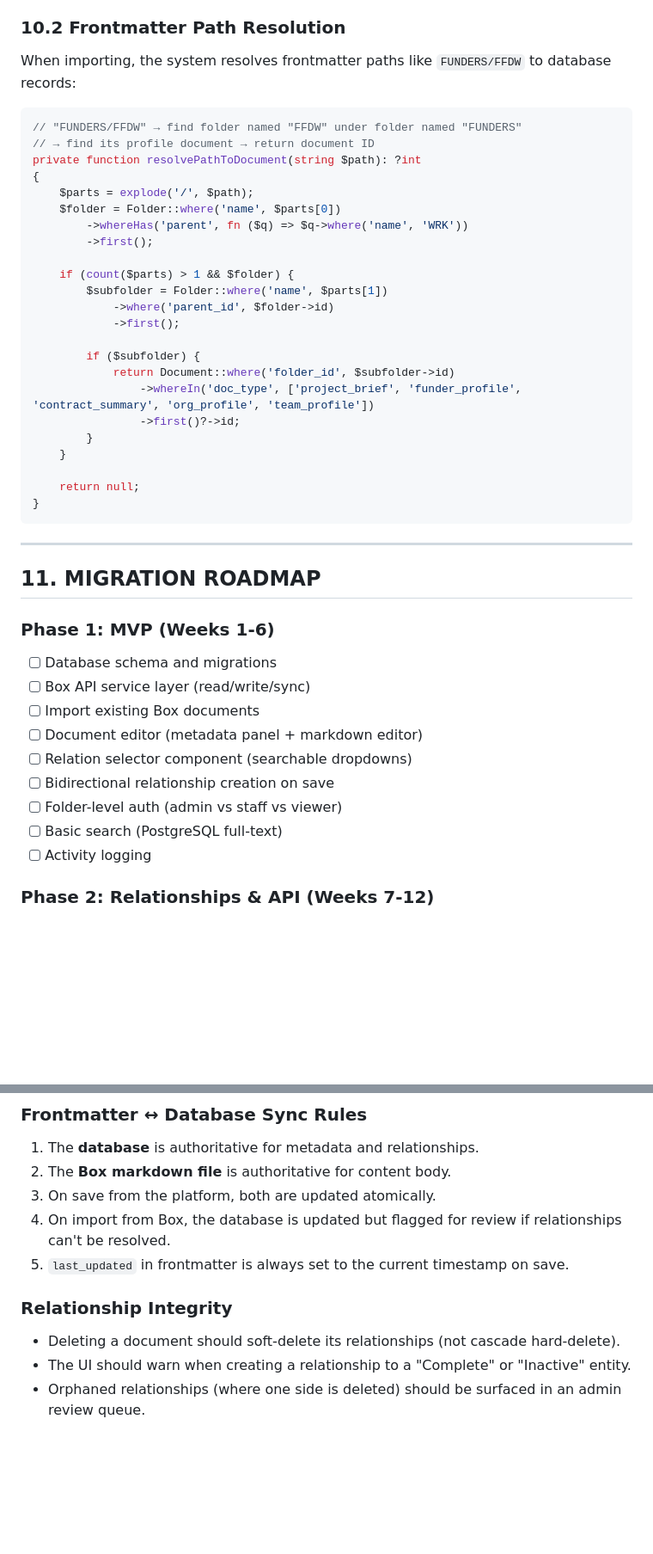
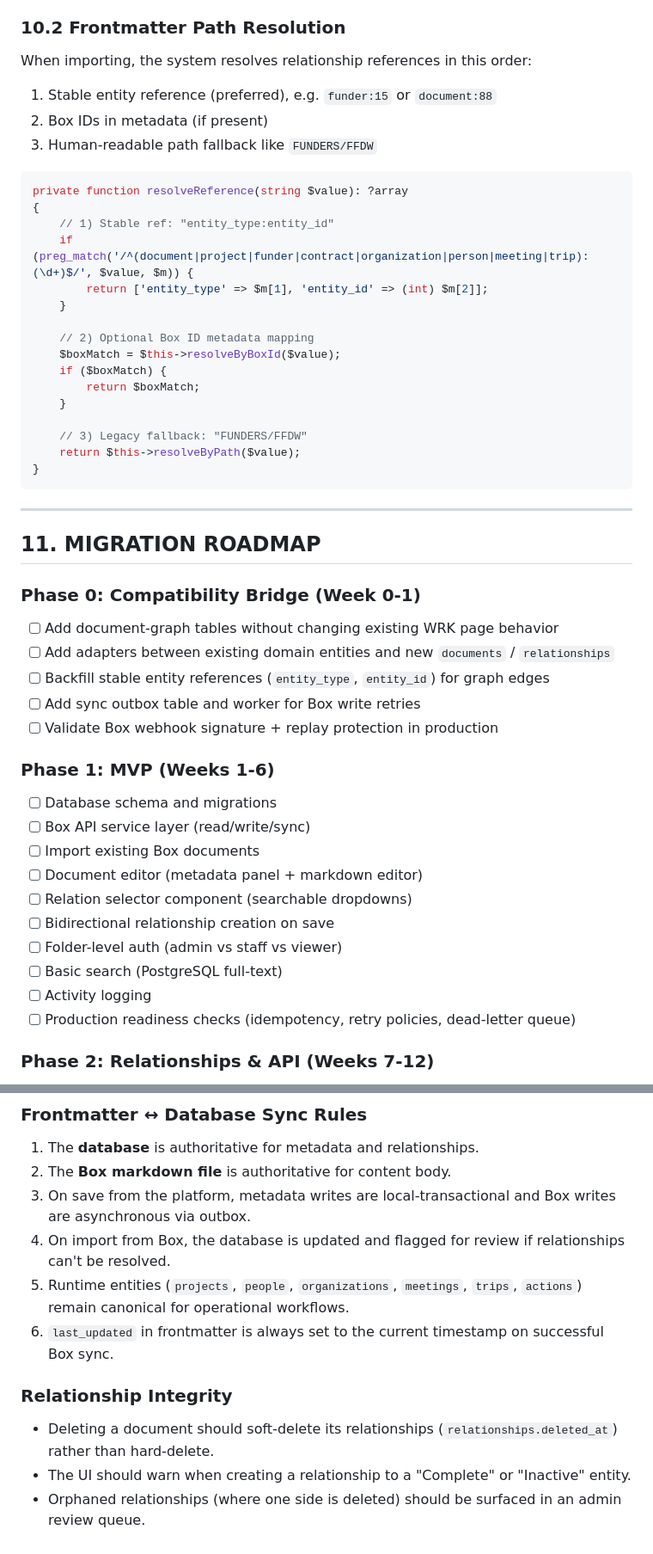
Before and after one commit to POPVOX/WRK, a Markdown page: docs/WRK_PLATFORM_SPEC.md, 2 parts joined by grey strips. Shown at 86% size. Drawn GitHub-style; blank space fills up the shorter version.

````diff
--- a/docs/WRK_PLATFORM_SPEC.md
+++ b/docs/WRK_PLATFORM_SPEC.md
@@ -1036,37 +1143,42 @@ This command:
 
 ### 10.2 Frontmatter Path Resolution
 
-When importing, the system resolves frontmatter paths like `FUNDERS/FFDW` to database records:
+When importing, the system resolves relationship references in this order:
+
+1. Stable entity reference (preferred), e.g. `funder:15` or `document:88`
+2. Box IDs in metadata (if present)
+3. Human-readable path fallback like `FUNDERS/FFDW`
 
 ```php
-// "FUNDERS/FFDW" → find folder named "FFDW" under folder named "FUNDERS"
-// → find its profile document → return document ID
-private function resolvePathToDocument(string $path): ?int
+private function resolveReference(string $value): ?array
 {
-    $parts = explode('/', $path);
-    $folder = Folder::where('name', $parts[0])
-        ->whereHas('parent', fn ($q) => $q->where('name', 'WRK'))
-        ->first();
-
-    if (count($parts) > 1 && $folder) {
-        $subfolder = Folder::where('name', $parts[1])
-            ->where('parent_id', $folder->id)
-            ->first();
-
-        if ($subfolder) {
-            return Document::where('folder_id', $subfolder->id)
-                ->whereIn('doc_type', ['project_brief', 'funder_profile', 'contract_summary', 'org_profile', 'team_profile'])
-                ->first()?->id;
-        }
+    // 1) Stable ref: "entity_type:entity_id"
+    if (preg_match('/^(document|project|funder|contract|organization|person|meeting|trip):(\d+)$/', $value, $m)) {
+        return ['entity_type' => $m[1], 'entity_id' => (int) $m[2]];
     }
 
-    return null;
+    // 2) Optional Box ID metadata mapping
+    $boxMatch = $this->resolveByBoxId($value);
+    if ($boxMatch) {
+        return $boxMatch;
+    }
+
+    // 3) Legacy fallback: "FUNDERS/FFDW"
+    return $this->resolveByPath($value);
 }
 ```
 
 ---
 
 ## 11. MIGRATION ROADMAP
+
+### Phase 0: Compatibility Bridge (Week 0-1)
+
+- [ ] Add document-graph tables without changing existing WRK page behavior
+- [ ] Add adapters between existing domain entities and new `documents` / `relationships`
+- [ ] Backfill stable entity references (`entity_type`, `entity_id`) for graph edges
+- [ ] Add sync outbox table and worker for Box write retries
+- [ ] Validate Box webhook signature + replay protection in production
 
 ### Phase 1: MVP (Weeks 1-6)
 
@@ -1079,6 +1191,7 @@ private function resolvePathToDocument(string $path): ?int
 - [ ] Folder-level auth (admin vs staff vs viewer)
 - [ ] Basic search (PostgreSQL full-text)
 - [ ] Activity logging
+- [ ] Production readiness checks (idempotency, retry policies, dead-letter queue)
 
 ### Phase 2: Relationships & API (Weeks 7-12)
 
@@ -1116,12 +1229,13 @@ private function resolvePathToDocument(string $path): ?int
 
 1. The **database** is authoritative for metadata and relationships.
 2. The **Box markdown file** is authoritative for content body.
-3. On save from the platform, both are updated atomically.
-4. On import from Box, the database is updated but flagged for review if relationships can't be resolved.
-5. `last_updated` in frontmatter is always set to the current timestamp on save.
+3. On save from the platform, metadata writes are local-transactional and Box writes are asynchronous via outbox.
+4. On import from Box, the database is updated and flagged for review if relationships can't be resolved.
+5. Runtime entities (`projects`, `people`, `organizations`, `meetings`, `trips`, `actions`) remain canonical for operational workflows.
+6. `last_updated` in frontmatter is always set to the current timestamp on successful Box sync.
 
 ### Relationship Integrity
 
-- Deleting a document should soft-delete its relationships (not cascade hard-delete).
+- Deleting a document should soft-delete its relationships (`relationships.deleted_at`) rather than hard-delete.
 - The UI should warn when creating a relationship to a "Complete" or "Inactive" entity.
 - Orphaned relationships (where one side is deleted) should be surfaced in an admin review queue.
````
Also changed, not shown: other parts of docs/WRK_PLATFORM_SPEC.md (+166 -59 lines).
